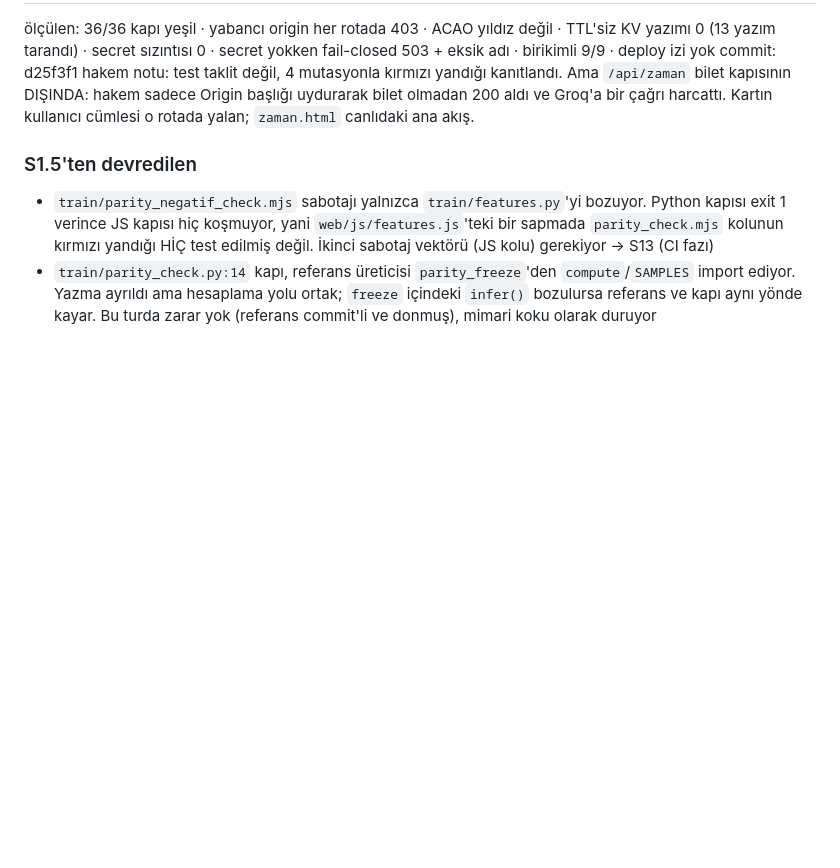
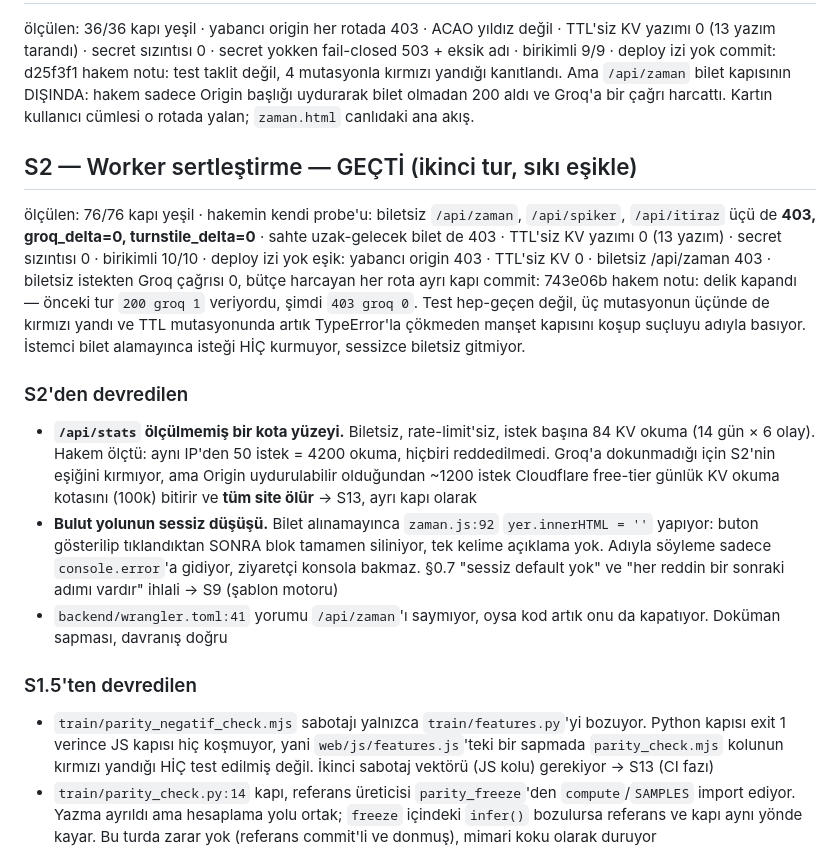
Before and after one commit to nosey-dewdrop/seviyorsevmiyor, a Markdown page: KOSU-v1.md, the part around the change. Drawn GitHub-style; blank space fills up the shorter version.

Commit message:
kosu: record s2 gecti on rerun, ticket gate now covers every budget route

```diff
--- a/KOSU-v1.md
+++ b/KOSU-v1.md
@@ -1495,6 +1495,35 @@ hakem notu: test taklit değil, 4 mutasyonla kırmızı yandığı kanıtlandı.
 bilet olmadan 200 aldı ve Groq'a bir çağrı harcattı. Kartın kullanıcı cümlesi
 o rotada yalan; `zaman.html` canlıdaki ana akış.
 
+## S2 — Worker sertleştirme — GEÇTİ (ikinci tur, sıkı eşikle)
+ölçülen: 76/76 kapı yeşil · hakemin kendi probe'u: biletsiz `/api/zaman`,
+`/api/spiker`, `/api/itiraz` üçü de **403, groq_delta=0, turnstile_delta=0** ·
+sahte uzak-gelecek bilet de 403 · TTL'siz KV yazımı 0 (13 yazım) · secret
+sızıntısı 0 · birikimli 10/10 · deploy izi yok
+eşik: yabancı origin 403 · TTL'siz KV 0 · biletsiz /api/zaman 403 ·
+biletsiz istekten Groq çağrısı 0, bütçe harcayan her rota ayrı kapı
+commit: 743e06b
+hakem notu: delik kapandı — önceki tur `200 groq 1` veriyordu, şimdi
+`403 groq 0`. Test hep-geçen değil, üç mutasyonun üçünde de kırmızı yandı ve
+TTL mutasyonunda artık TypeError'la çökmeden manşet kapısını koşup suçluyu
+adıyla basıyor. İstemci bilet alamayınca isteği HİÇ kurmuyor, sessizce
+biletsiz gitmiyor.
+
+### S2'den devredilen
+- **`/api/stats` ölçülmemiş bir kota yüzeyi.** Biletsiz, rate-limit'siz, istek
+  başına 84 KV okuma (14 gün × 6 olay). Hakem ölçtü: aynı IP'den 50 istek =
+  4200 okuma, hiçbiri reddedilmedi. Groq'a dokunmadığı için S2'nin eşiğini
+  kırmıyor, ama Origin uydurulabilir olduğundan ~1200 istek Cloudflare
+  free-tier günlük KV okuma kotasını (100k) bitirir ve **tüm site ölür**
+  → S13, ayrı kapı olarak
+- **Bulut yolunun sessiz düşüşü.** Bilet alınamayınca `zaman.js:92`
+  `yer.innerHTML = ''` yapıyor: buton gösterilip tıklandıktan SONRA blok
+  tamamen siliniyor, tek kelime açıklama yok. Adıyla söyleme sadece
+  `console.error`'a gidiyor, ziyaretçi konsola bakmaz. §0.7 "sessiz default
+  yok" ve "her reddin bir sonraki adımı vardır" ihlali → S9 (şablon motoru)
+- `backend/wrangler.toml:41` yorumu `/api/zaman`'ı saymıyor, oysa kod artık
+  onu da kapatıyor. Doküman sapması, davranış doğru
+
 ### S1.5'ten devredilen
 - `train/parity_negatif_check.mjs` sabotajı yalnızca `train/features.py`'yi
   bozuyor. Python kapısı exit 1 verince JS kapısı hiç koşmuyor, yani
```
